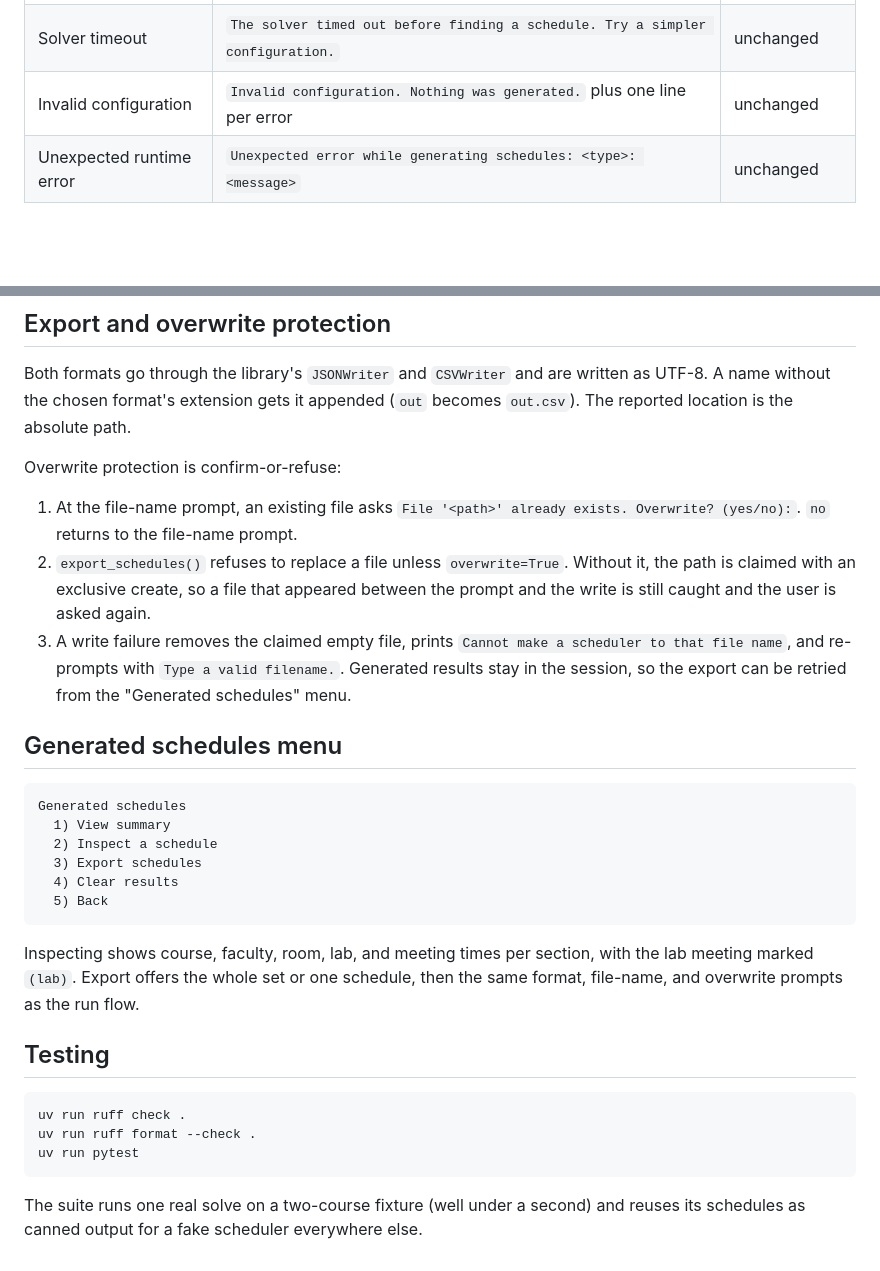
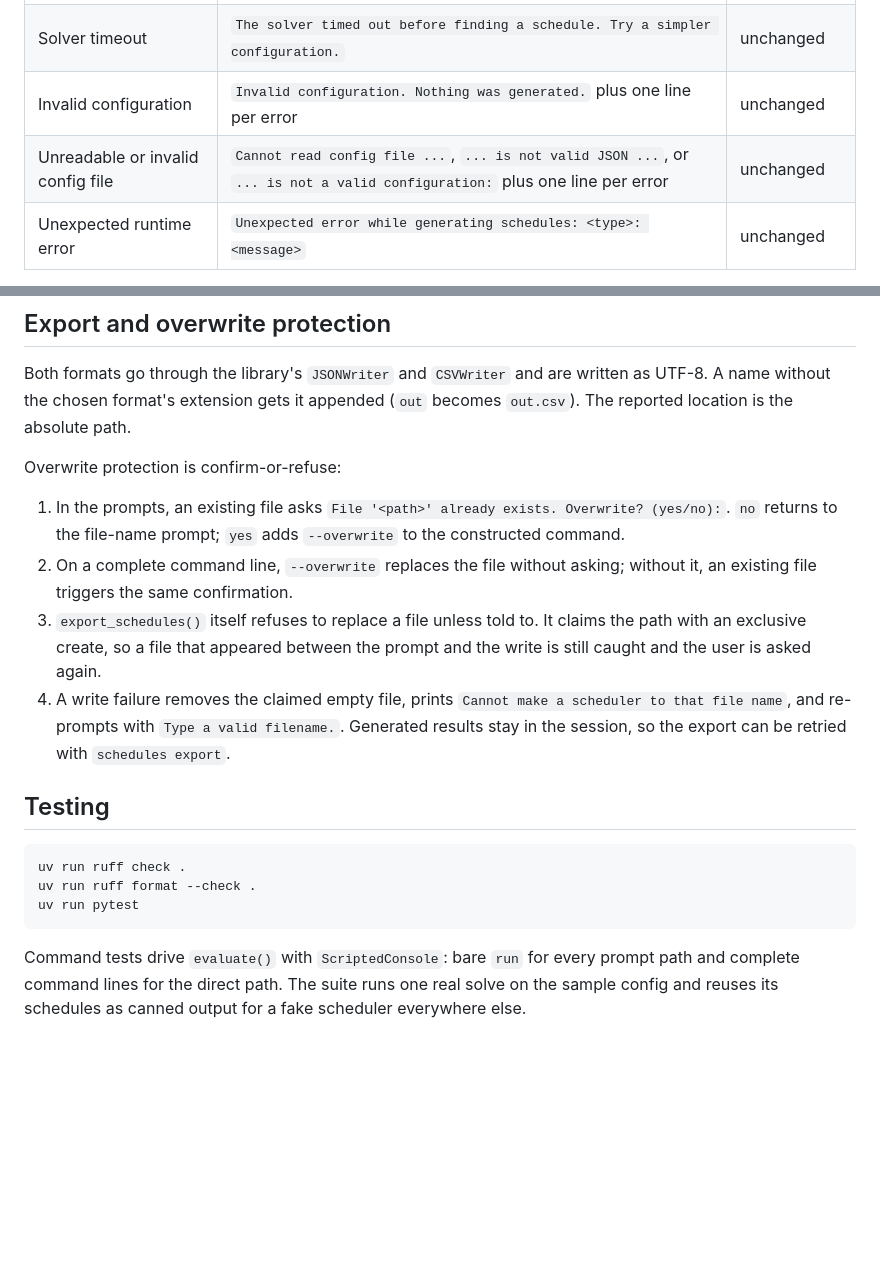
Before and after one commit to mucsci-students/2026fa-420-Dr-Z-Impasta, a Markdown page: docs/run-scheduler.md, 2 parts joined by grey strips. Drawn GitHub-style; blank space fills up the shorter version.

````diff
--- a/docs/run-scheduler.md
+++ b/docs/run-scheduler.md
@@ -85,6 +110,7 @@ The prompt defaults to the configuration's `limit`; typing a number overrides it
 | No feasible schedule | `No feasible schedule exists for this configuration.` and `Nothing was written to <path>.` | unchanged |
 | Solver timeout | `The solver timed out before finding a schedule. Try a simpler configuration.` | unchanged |
 | Invalid configuration | `Invalid configuration. Nothing was generated.` plus one line per error | unchanged |
+| Unreadable or invalid config file | `Cannot read config file ...`, `... is not valid JSON ...`, or `... is not a valid configuration:` plus one line per error | unchanged |
 | Unexpected runtime error | `Unexpected error while generating schedules: <type>: <message>` | unchanged |
 
 Every solver check runs with a 60-second Z3 timeout (`DEFAULT_SOLVER_TIMEOUT_MS`) so a hard
@@ -99,29 +125,17 @@ The reported location is the absolute path.
 
 Overwrite protection is confirm-or-refuse:
 
-1. At the file-name prompt, an existing file asks `File '<path>' already exists. Overwrite?
-   (yes/no):`. `no` returns to the file-name prompt.
-2. `export_schedules()` refuses to replace a file unless `overwrite=True`. Without it, the path
-   is claimed with an exclusive create, so a file that appeared between the prompt and the
-   write is still caught and the user is asked again.
-3. A write failure removes the claimed empty file, prints `Cannot make a scheduler to that file
+1. In the prompts, an existing file asks `File '<path>' already exists. Overwrite?
+   (yes/no):`. `no` returns to the file-name prompt; `yes` adds `--overwrite` to the
+   constructed command.
+2. On a complete command line, `--overwrite` replaces the file without asking; without it, an
+   existing file triggers the same confirmation.
+3. `export_schedules()` itself refuses to replace a file unless told to. It claims the path with
+   an exclusive create, so a file that appeared between the prompt and the write is still
+   caught and the user is asked again.
+4. A write failure removes the claimed empty file, prints `Cannot make a scheduler to that file
    name`, and re-prompts with `Type a valid filename.`. Generated results stay in the session,
-   so the export can be retried from the "Generated schedules" menu.
-
-## Generated schedules menu
-
-```
-Generated schedules
-  1) View summary
-  2) Inspect a schedule
-  3) Export schedules
-  4) Clear results
-  5) Back
-```
-
-Inspecting shows course, faculty, room, lab, and meeting times per section, with the lab
-meeting marked `(lab)`. Export offers the whole set or one schedule, then the same format,
-file-name, and overwrite prompts as the run flow.
+   so the export can be retried with `schedules export`.
 
 ## Testing
 
@@ -131,5 +145,6 @@ uv run ruff format --check .
 uv run pytest
 ```
 
-The suite runs one real solve on a two-course fixture (well under a second) and reuses its
-schedules as canned output for a fake scheduler everywhere else.
+Command tests drive `evaluate()` with `ScriptedConsole`: bare `run` for every prompt path and
+complete command lines for the direct path. The suite runs one real solve on the sample config
+and reuses its schedules as canned output for a fake scheduler everywhere else.
````
Also changed, not shown: other parts of docs/run-scheduler.md (+57 -32 lines).
